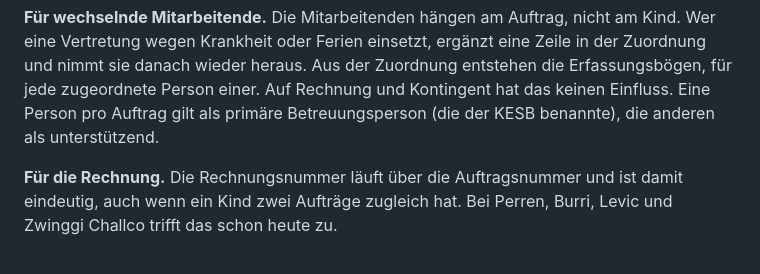
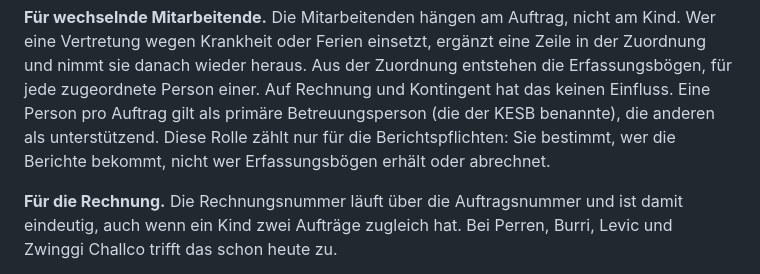
Before and after one commit to bois1616/wegpiraten, a Markdown page: docs/konzept_person_auftrag_leistung.md, the part around the change. Drawn GitHub-style.

```diff
--- a/docs/konzept_person_auftrag_leistung.md
+++ b/docs/konzept_person_auftrag_leistung.md
@@ -61,7 +61,8 @@ eine Vertretung wegen Krankheit oder Ferien einsetzt, ergänzt eine Zeile in der
 nimmt sie danach wieder heraus. Aus der Zuordnung entstehen die Erfassungsbögen, für jede
 zugeordnete Person einer. Auf Rechnung und Kontingent hat das keinen Einfluss. Eine Person
 pro Auftrag gilt als primäre Betreuungsperson (die der KESB benannte), die anderen als
-unterstützend.
+unterstützend. Diese Rolle zählt nur für die Berichtspflichten: Sie bestimmt, wer die Berichte
+bekommt, nicht wer Erfassungsbögen erhält oder abrechnet.
 
 **Für die Rechnung.** Die Rechnungsnummer läuft über die Auftragsnummer und ist damit
 eindeutig, auch wenn ein Kind zwei Aufträge zugleich hat. Bei Perren, Burri, Levic und Zwinggi
```
Also changed, not shown: docs/runbook_umstellung_datenmodell.md (+4 -4 lines).
